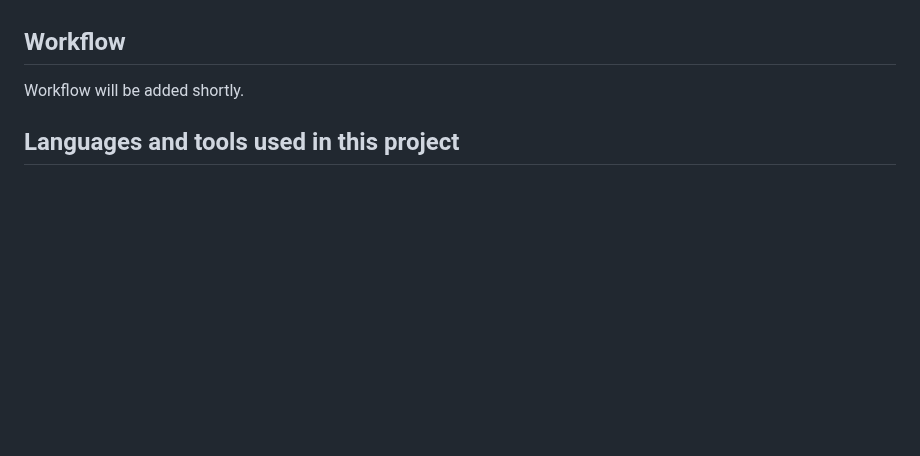
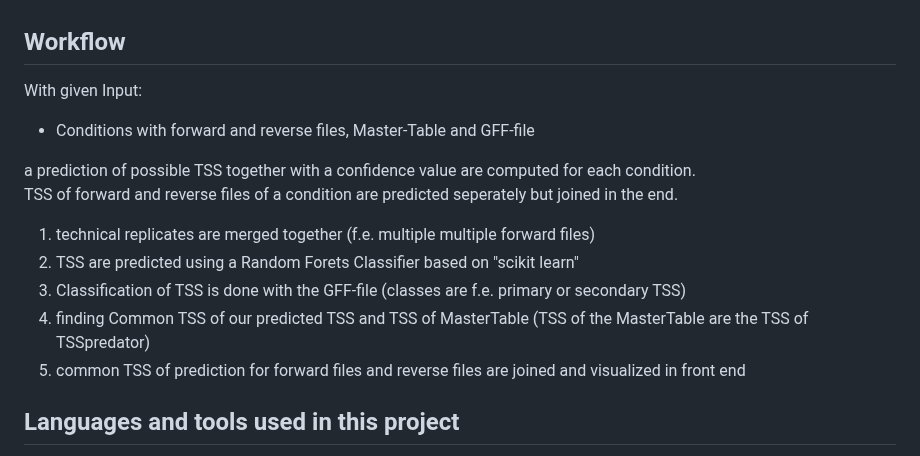
Before and after one commit to Integrative-Transcriptomics/tss-prediction-comparison, a Markdown page: README.md, the part around the change. GitHub-like rendering; blank space fills up the shorter version.

Commit message:
Update README.md
adding workflow

```diff
--- a/README.md
+++ b/README.md
@@ -39,7 +39,19 @@ After a successful setup of the backend and frontend the full server can be laun
 Remember that you're not limited to uploading just one project. Head back to the initial page and upload another project, the management page will show all projects that you have submitted while on the TSSplorer website.
 
 ## Workflow
-Workflow will be added shortly.
+
+With given Input:
+
+- Conditions with forward and reverse files, Master-Table and GFF-file
+
+a prediction of possible TSS together with a confidence value are computed for each condition.
+TSS of forward and reverse files of a condition are predicted seperately but joined in the end.
+
+1. technical replicates are merged together (f.e. multiple multiple forward files)
+2. TSS are predicted using a Random Forets Classifier based on "scikit learn"
+3. Classification of TSS is done with the GFF-file (classes are f.e. primary or secondary TSS)
+4. finding Common TSS of our predicted TSS and TSS of MasterTable (TSS of the MasterTable are the TSS of TSSpredator)
+5. common TSS of prediction for forward files and reverse files are joined and visualized in front end
 
 ## Languages and tools used in this project
 - Visualization:
```
